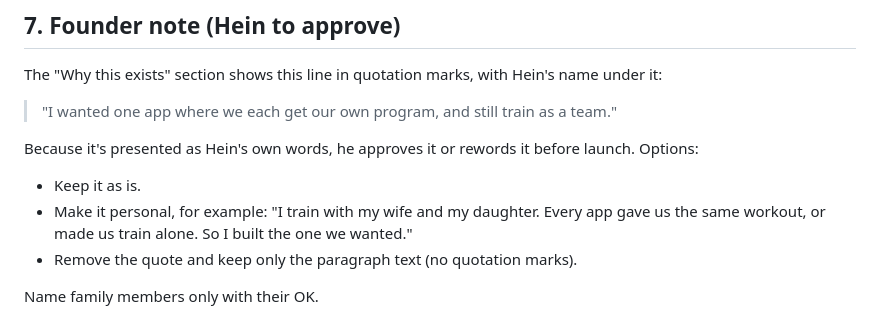
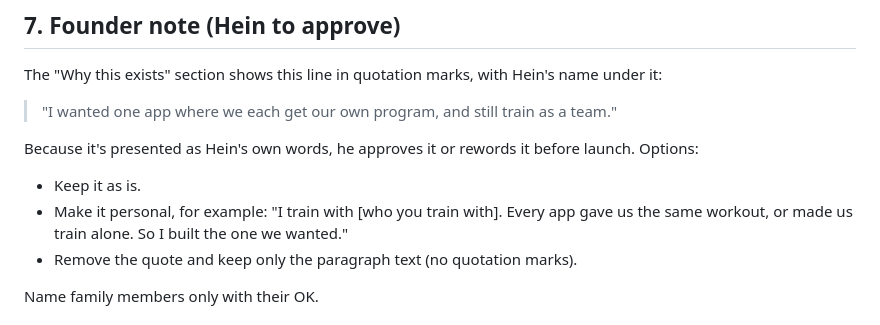
Before and after one commit to HGrenade76/guardian-apps-website, a Markdown page: docs/twoplates-website/NARRATIVE.md, the part around the change. Rendered like a GitHub page.

Commit message:
Keep the founder quote example free of assumed family details
Co-Authored-By: Claude Opus 5.5 <noreply@anthropic.com>
Claude-Session: https://claude.ai/code/session_01JN8HRfXHAzwszwnq8yH2na

```diff
--- a/docs/twoplates-website/NARRATIVE.md
+++ b/docs/twoplates-website/NARRATIVE.md
@@ -54,7 +54,7 @@ The "Why this exists" section shows this line in quotation marks, with Hein's na
 
 Because it's presented as Hein's own words, he approves it or rewords it before launch. Options:
 - Keep it as is.
-- Make it personal, for example: "I train with my wife and my daughter. Every app gave us the same workout, or made us train alone. So I built the one we wanted."
+- Make it personal, for example: "I train with [who you train with]. Every app gave us the same workout, or made us train alone. So I built the one we wanted."
 - Remove the quote and keep only the paragraph text (no quotation marks).
 
 Name family members only with their OK.
```
